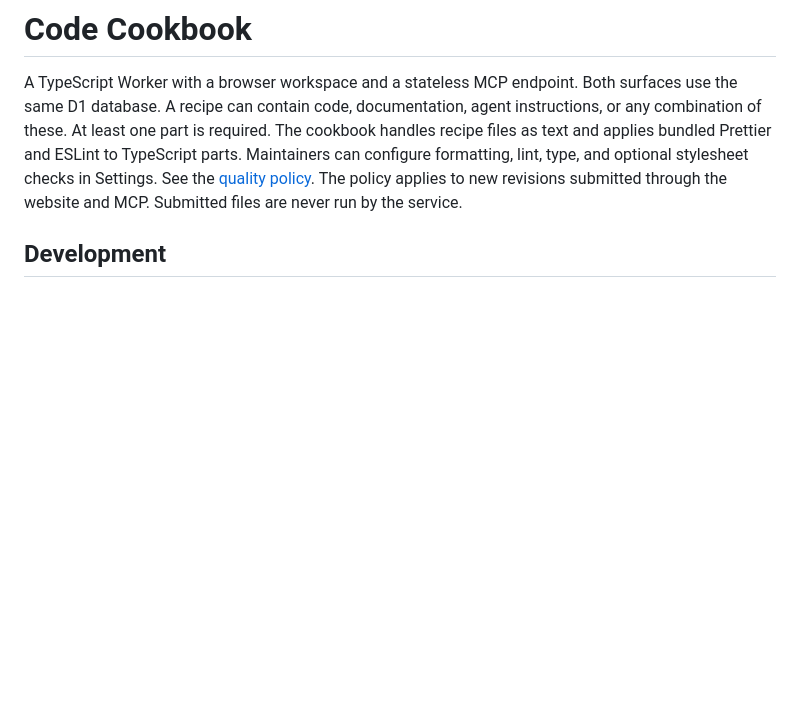
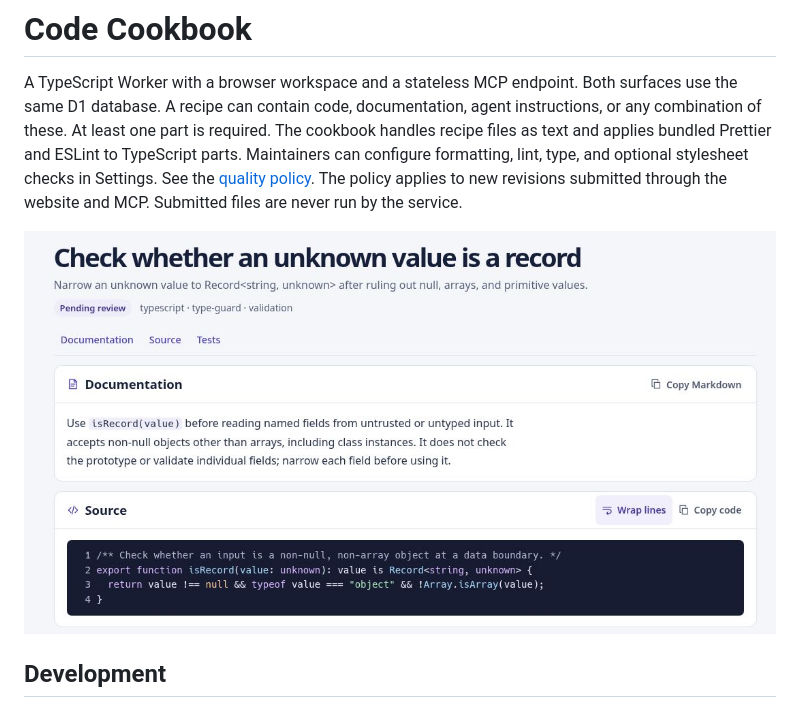
Before and after one commit to sendanor/bist, a Markdown page: README.md, the part around the change. Rendered like a GitHub page; pictures changed too: docs/is-record.jpg (added); blank space fills up the shorter version.

Commit message:
Show the isRecord recipe in the README

```diff
--- a/README.md
+++ b/README.md
@@ -1,6 +1,8 @@
 # Code Cookbook
 
 A TypeScript Worker with a browser workspace and a stateless MCP endpoint. Both surfaces use the same D1 database. A recipe can contain code, documentation, agent instructions, or any combination of these. At least one part is required. The cookbook handles recipe files as text and applies bundled Prettier and ESLint to TypeScript parts. Maintainers can configure formatting, lint, type, and optional stylesheet checks in Settings. See the [quality policy](QUALITY.md). The policy applies to new revisions submitted through the website and MCP. Submitted files are never run by the service.
+
+![The isRecord recipe in Code Cookbook, showing its documentation and TypeScript source.](docs/is-record.jpg)
 
 ## Development
 
```
